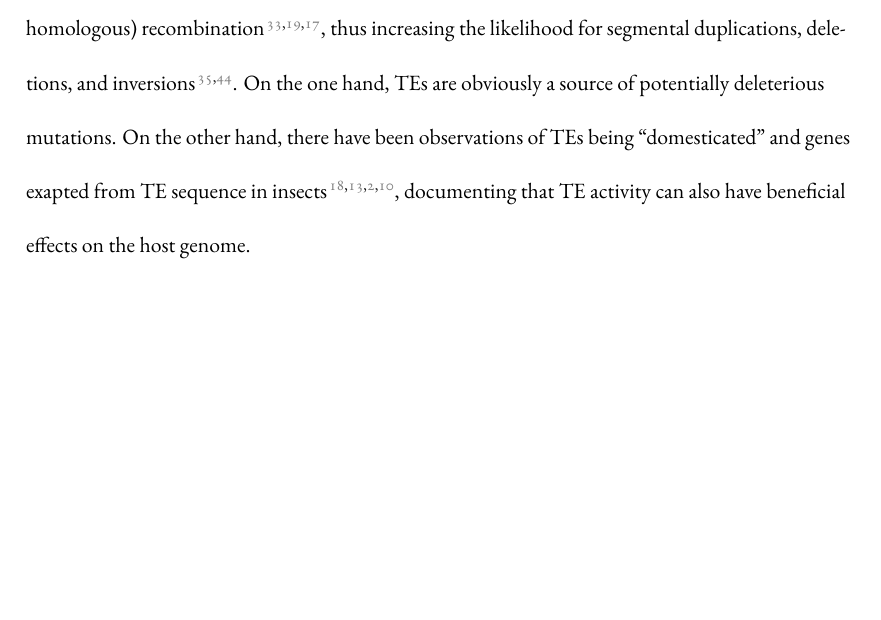
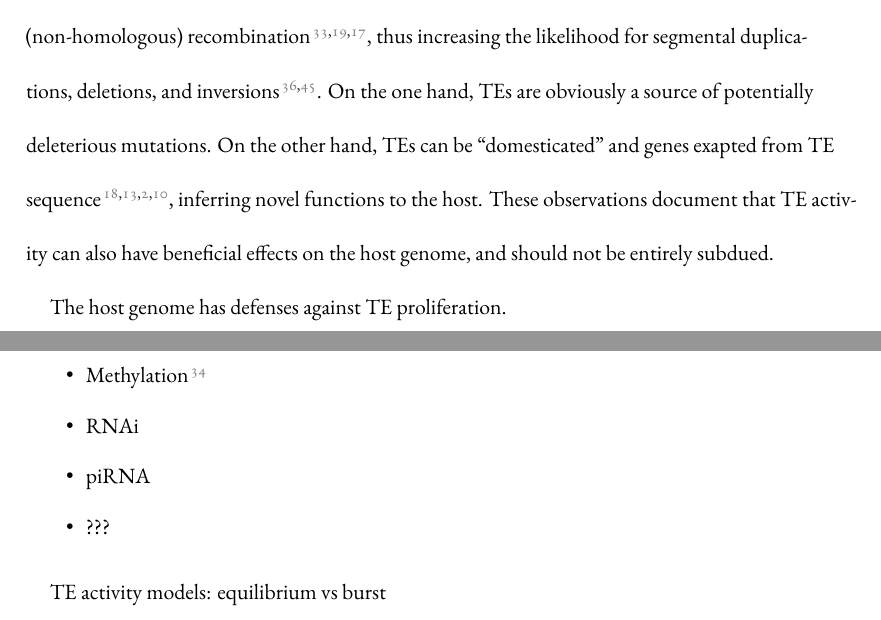
Before and after one commit to mptrsen/dissertation, a LaTeX thesis (dissertation.tex, which reads chapters/introduction.tex): part of page 11 of 28 before the commit and two parts of pages 11 and 12 of 29 after it, the two joined at a grey line, cut so that both start at the same text, the shorter picture padded with empty space. Compiled offline with XeLaTeX.

Commit message:
Two more paragraph (points)

```diff
--- a/chapters/introduction.tex
+++ b/chapters/introduction.tex
@@ -121,8 +148,18 @@ recombination \citep{Lim1988, Gray2000, Fiston-Lavier2007}, thus
 increasing the likelihood for segmental duplications, deletions, and
 inversions \citep{Mathiopoulos1998, Remnant2013}. On the one hand, TEs
 are obviously a source of potentially deleterious mutations. On the
-other hand, there have been observations of TEs being ``domesticated''
-and genes exapted from TE sequence in insects \citep{Gahan2001,
-Daborn2002, Aminetzach2005, Chen2007}, documenting that TE activity can
-also have beneficial effects on the host genome.
+other hand, TEs can be ``domesticated'' and genes exapted from TE
+sequence \citep{Gahan2001, Daborn2002, Aminetzach2005, Chen2007},
+inferring novel functions to the host. These observations document that
+TE activity can also have beneficial effects on the host genome, and
+should not be entirely subdued.
 
+The host genome has defenses against TE proliferation.
+\begin{itemize}
+\item Methylation \citep{Lisch2009}
+\item RNAi
+\item piRNA
+\item ???
+\end{itemize}
+
+TE activity models: equilibrium vs burst
```
Also changed, not shown: references.bib (+16 -0 lines), chapters/introduction.tex (58 more changed lines).
